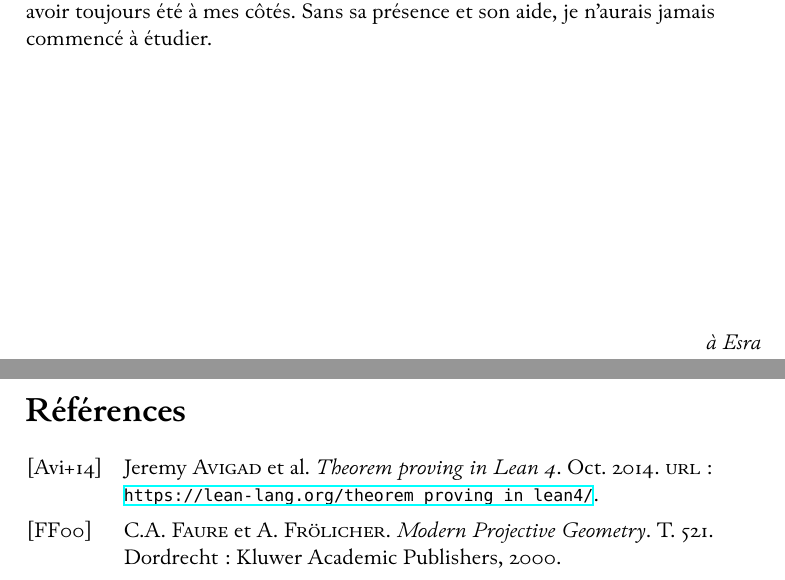
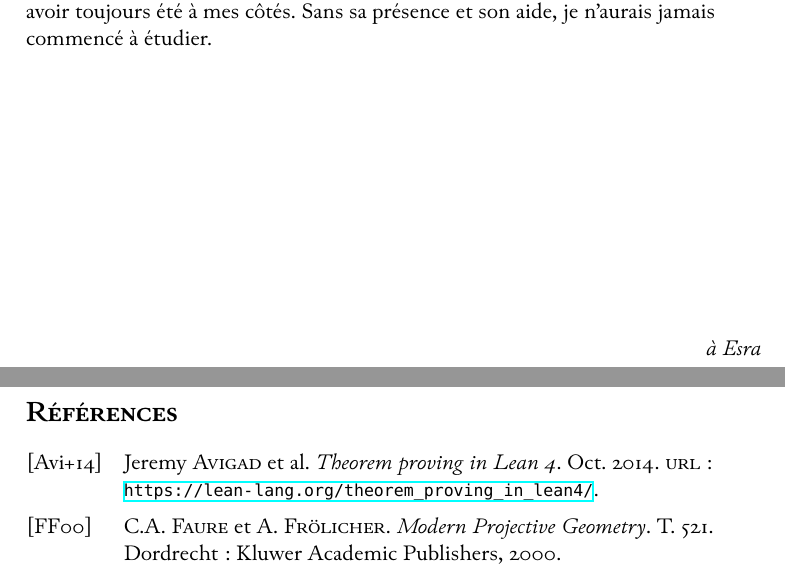
Before and after one commit to oneofvalts/desargues-doc, a LaTeX book (main.tex): two parts of pages 3 and 25 of 28, joined at a grey line, cut so that both start at the same text. Compiled offline with XeLaTeX; a missing font is replaced by an installed copy or a similar font; TikZ figures are drawn from their code, not taken from saved files.

```diff
--- a/main.tex
+++ b/main.tex
@@ -171,7 +172,8 @@
 \makeatletter
 \renewcommand\printchaptername{}
 \renewcommand\printchapternum{}
-\renewcommand\chaptitlefont{\bfseries\LARGE}
+\renewcommand\chaptitlefont{\bfseries\scshape\Large}
+\renewcommand\secheadstyle{\bfseries\large}
 \renewcommand\beforechapskip{0cm}
 \renewcommand\midchapskip{0pt}
 \renewcommand\afterchapskip{1.8ex}
```
Also changed, not shown: main.pdf, main.tex (1 more changed lines).
